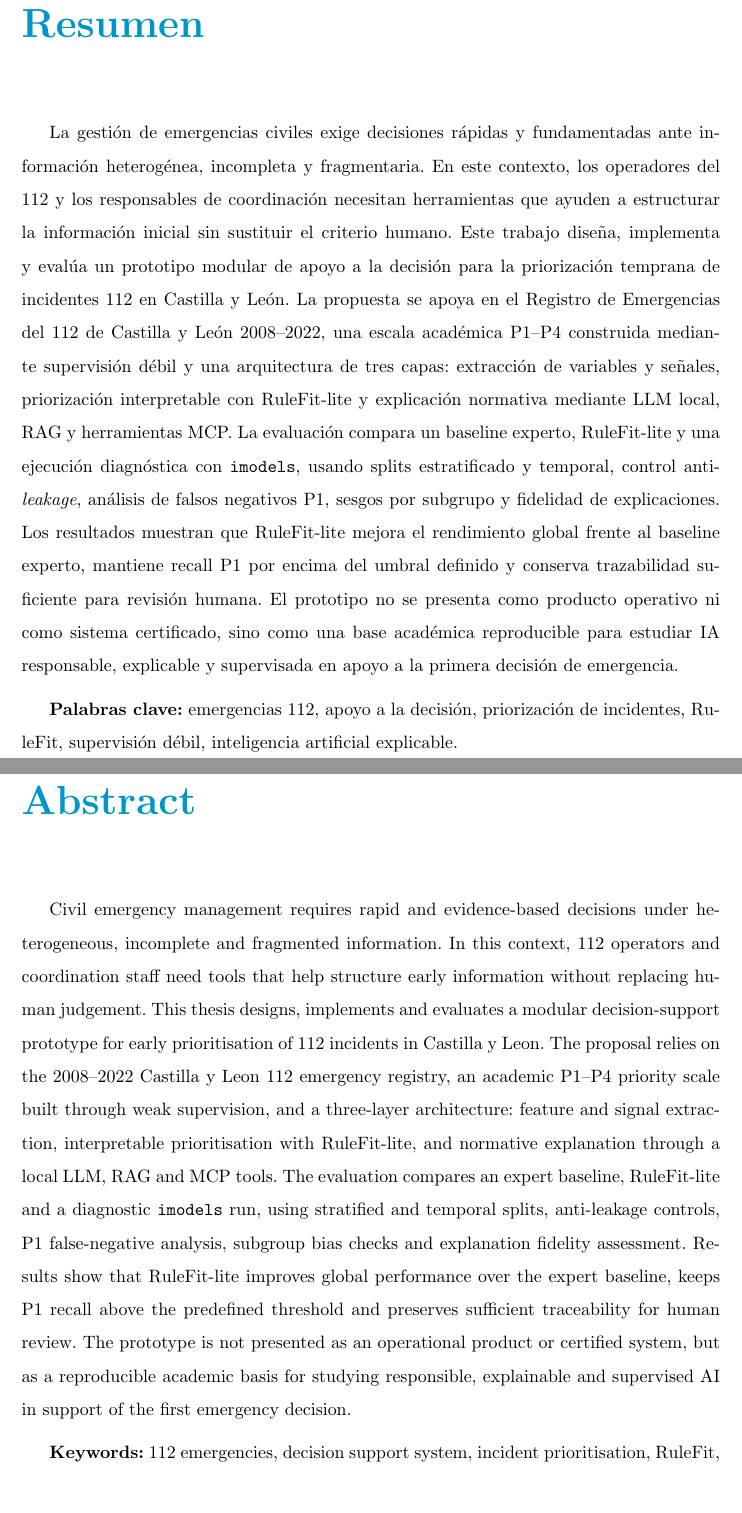
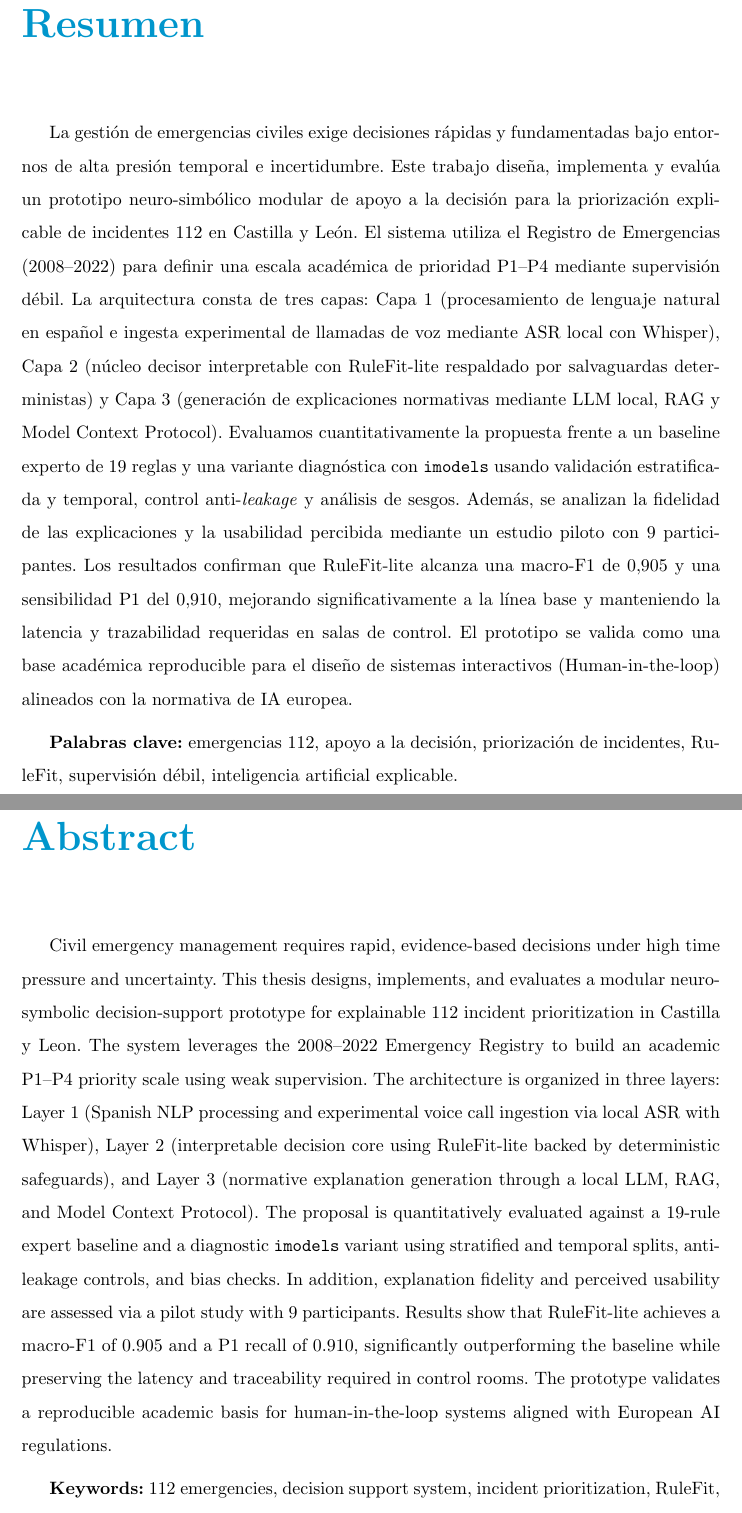
Before and after one commit to jalbfil/tfe_muia_unir_188, a LaTeX thesis (latex/main.tex): two parts of pages 11 and 12 of 161, joined at a grey line, cut so that both start at the same text. Compiled offline with pdfLaTeX.

Commit message:
docs(latex): actualizar Resumen y Abstract de la tesis con perfil experimental

```diff
--- a/latex/main.tex
+++ b/latex/main.tex
@@ -93,7 +93,7 @@
 \chapter*{Resumen}
 \addcontentsline{toc}{chapter}{Resumen}
 
-La gestión de emergencias civiles exige decisiones rápidas y fundamentadas ante información heterogénea, incompleta y fragmentaria. En este contexto, los operadores del 112 y los responsables de coordinación necesitan herramientas que ayuden a estructurar la información inicial sin sustituir el criterio humano. Este trabajo diseña, implementa y evalúa un prototipo modular de apoyo a la decisión para la priorización temprana de incidentes 112 en Castilla y León. La propuesta se apoya en el Registro de Emergencias del 112 de Castilla y León 2008--2022, una escala académica P1--P4 construida mediante supervisión débil y una arquitectura de tres capas: extracción de variables y señales, priorización interpretable con RuleFit-lite y explicación normativa mediante LLM local, RAG y herramientas MCP. La evaluación compara un baseline experto, RuleFit-lite y una ejecución diagnóstica con \texttt{imodels}, usando splits estratificado y temporal, control anti-\textit{leakage}, análisis de falsos negativos P1, sesgos por subgrupo y fidelidad de explicaciones. Los resultados muestran que RuleFit-lite mejora el rendimiento global frente al baseline experto, mantiene recall P1 por encima del umbral definido y conserva trazabilidad suficiente para revisión humana. El prototipo no se presenta como producto operativo ni como sistema certificado, sino como una base académica reproducible para estudiar IA responsable, explicable y supervisada en apoyo a la primera decisión de emergencia.
+La gestión de emergencias civiles exige decisiones rápidas y fundamentadas bajo entornos de alta presión temporal e incertidumbre. Este trabajo diseña, implementa y evalúa un prototipo neuro-simbólico modular de apoyo a la decisión para la priorización explicable de incidentes 112 en Castilla y León. El sistema utiliza el Registro de Emergencias (2008--2022) para definir una escala académica de prioridad P1--P4 mediante supervisión débil. La arquitectura consta de tres capas: Capa 1 (procesamiento de lenguaje natural en español e ingesta experimental de llamadas de voz mediante ASR local con Whisper), Capa 2 (núcleo decisor interpretable con RuleFit-lite respaldado por salvaguardas deterministas) y Capa 3 (generación de explicaciones normativas mediante LLM local, RAG y Model Context Protocol). Evaluamos cuantitativamente la propuesta frente a un baseline experto de 19 reglas y una variante diagnóstica con \texttt{imodels} usando validación estratificada y temporal, control anti-\textit{leakage} y análisis de sesgos. Además, se analizan la fidelidad de las explicaciones y la usabilidad percibida mediante un estudio piloto con 9 participantes. Los resultados confirman que RuleFit-lite alcanza una macro-F1 de 0,905 y una sensibilidad P1 del 0,910, mejorando significativamente a la línea base y manteniendo la latencia y trazabilidad requeridas en salas de control. El prototipo se valida como una base académica reproducible para el diseño de sistemas interactivos (Human-in-the-loop) alineados con la normativa de IA europea.
 
 \medskip
 \textbf{Palabras clave:} emergencias 112, apoyo a la decisión, priorización de incidentes, RuleFit, supervisión débil, inteligencia artificial explicable.
@@ -101,10 +101,11 @@ La gestión de emergencias civiles exige decisiones rápidas y fundamentadas ant
 \chapter*{Abstract}
 \addcontentsline{toc}{chapter}{Abstract}
 
-Civil emergency management requires rapid and evidence-based decisions under heterogeneous, incomplete and fragmented information. In this context, 112 operators and coordination staff need tools that help structure early information without replacing human judgement. This thesis designs, implements and evaluates a modular decision-support prototype for early prioritisation of 112 incidents in Castilla y Leon. The proposal relies on the 2008--2022 Castilla y Leon 112 emergency registry, an academic P1--P4 priority scale built through weak supervision, and a three-layer architecture: feature and signal extraction, interpretable prioritisation with RuleFit-lite, and normative explanation through a local LLM, RAG and MCP tools. The evaluation compares an expert baseline, RuleFit-lite and a diagnostic \texttt{imodels} run, using stratified and temporal splits, anti-leakage controls, P1 false-negative analysis, subgroup bias checks and explanation fidelity assessment. Results show that RuleFit-lite improves global performance over the expert baseline, keeps P1 recall above the predefined threshold and preserves sufficient traceability for human review. The prototype is not presented as an operational product or certified system, but as a reproducible academic basis for studying responsible, explainable and supervised AI in support of the first emergency decision.
+Civil emergency management requires rapid, evidence-based decisions under high time pressure and uncertainty. This thesis designs, implements, and evaluates a modular neuro-symbolic decision-support prototype for explainable 112 incident prioritization in Castilla y Leon. The system leverages the 2008--2022 Emergency Registry to build an academic P1--P4 priority scale using weak supervision. The architecture is organized in three layers: Layer 1 (Spanish NLP processing and experimental voice call ingestion via local ASR with Whisper), Layer 2 (interpretable decision core using RuleFit-lite backed by deterministic safeguards), and Layer 3 (normative explanation generation through a local LLM, RAG, and Model Context Protocol). The proposal is quantitatively evaluated against a 19-rule expert baseline and a diagnostic \texttt{imodels} variant using stratified and temporal splits, anti-leakage controls, and bias checks. In addition, explanation fidelity and perceived usability are assessed via a pilot study with 9 participants. Results show that RuleFit-lite achieves a macro-F1 of 0.905 and a P1 recall of 0.910, significantly outperforming the baseline while preserving the latency and traceability required in control rooms. The prototype validates a reproducible academic basis for human-in-the-loop systems aligned with European AI regulations.
 
 \medskip
-\textbf{Keywords:} 112 emergencies, decision support system, incident prioritisation, RuleFit, weak supervision, explainable artificial intelligence.
+\textbf{Keywords:} 112 emergencies, decision support system, incident prioritization, RuleFit, weak supervision, explainable artificial intelligence.
+
 
 
 \mainmatter
```
Also changed, not shown: latex/main.pdf.
